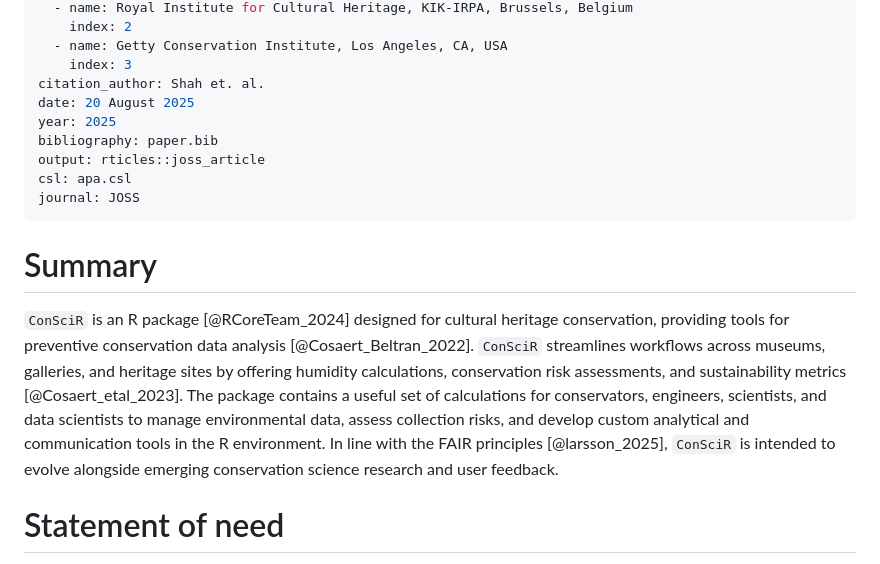
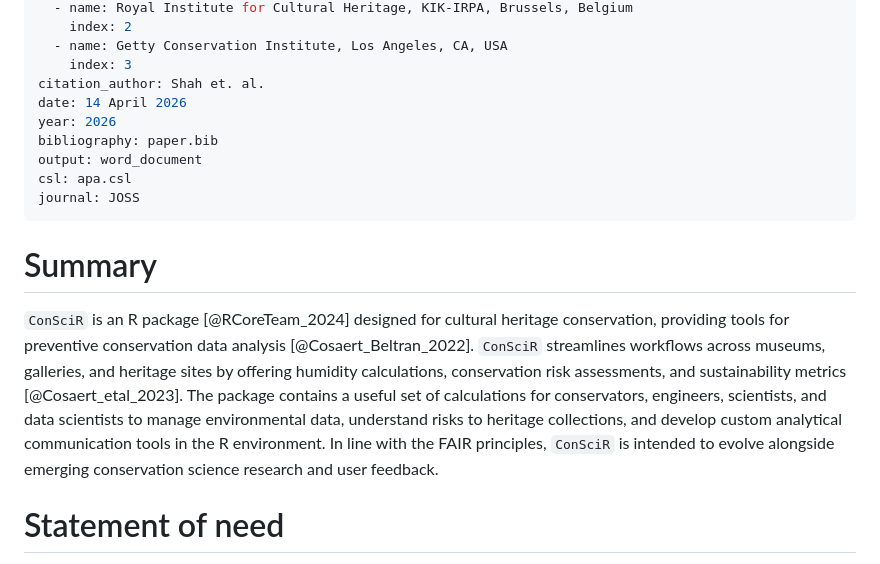
Before and after one commit to BhavShah01/ConSciR, a Markdown page: paper/paper.md, the part around one of its changes. GitHub-like rendering.

```diff
--- a/paper/paper.md
+++ b/paper/paper.md
@@ -27,20 +27,19 @@ affiliations:
   - name: Getty Conservation Institute, Los Angeles, CA, USA
     index: 3
 citation_author: Shah et. al.
-date: 20 August 2025
-year: 2025
+date: 14 April 2026
+year: 2026
 bibliography: paper.bib
-output: rticles::joss_article
+output: word_document
 csl: apa.csl
 journal: JOSS
 ---
 
 
 
-
 # Summary
 
-`ConSciR` is an R package [@RCoreTeam_2024] designed for cultural heritage conservation, providing tools for preventive conservation data analysis [@Cosaert_Beltran_2022]. `ConSciR` streamlines workflows across museums, galleries, and heritage sites by offering humidity calculations, conservation risk assessments, and sustainability metrics [@Cosaert_etal_2023]. The package contains a useful set of calculations for conservators, engineers, scientists, and data scientists to manage environmental data, assess collection risks, and develop custom analytical and communication tools in the R environment. In line with the FAIR principles [@larsson_2025], `ConSciR` is intended to evolve alongside emerging conservation science research and user feedback.
+`ConSciR` is an R package [@RCoreTeam_2024] designed for cultural heritage conservation, providing tools for preventive conservation data analysis [@Cosaert_Beltran_2022]. `ConSciR` streamlines workflows across museums, galleries, and heritage sites by offering humidity calculations, conservation risk assessments, and sustainability metrics [@Cosaert_etal_2023]. The package contains a useful set of calculations for conservators, engineers, scientists, and data scientists to manage environmental data, understand risks to heritage collections, and develop custom analytical communication tools in the R environment. In line with the FAIR principles, `ConSciR` is intended to evolve alongside emerging conservation science research and user feedback.
 
 # Statement of need
 
```
Also changed, not shown: other parts of paper/paper.md (+7 -11 lines), paper/images/img1_psychart.png (added), 3 other files.
